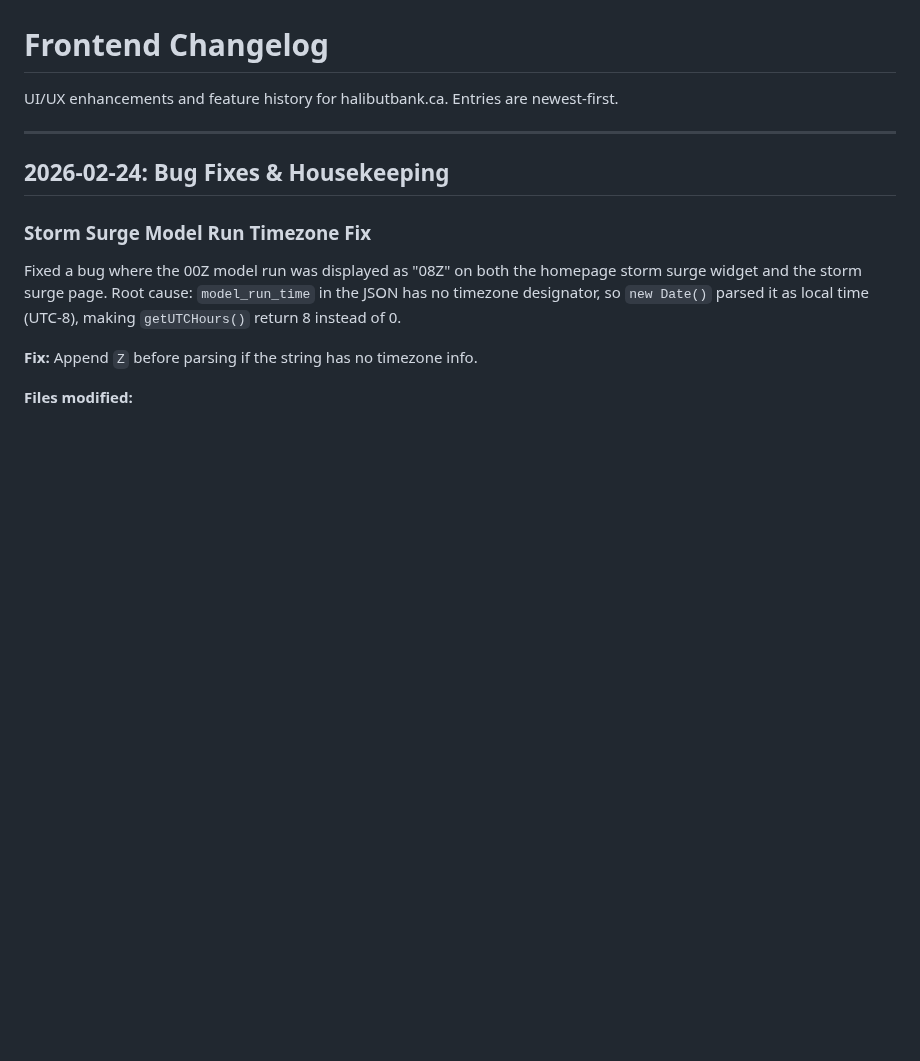
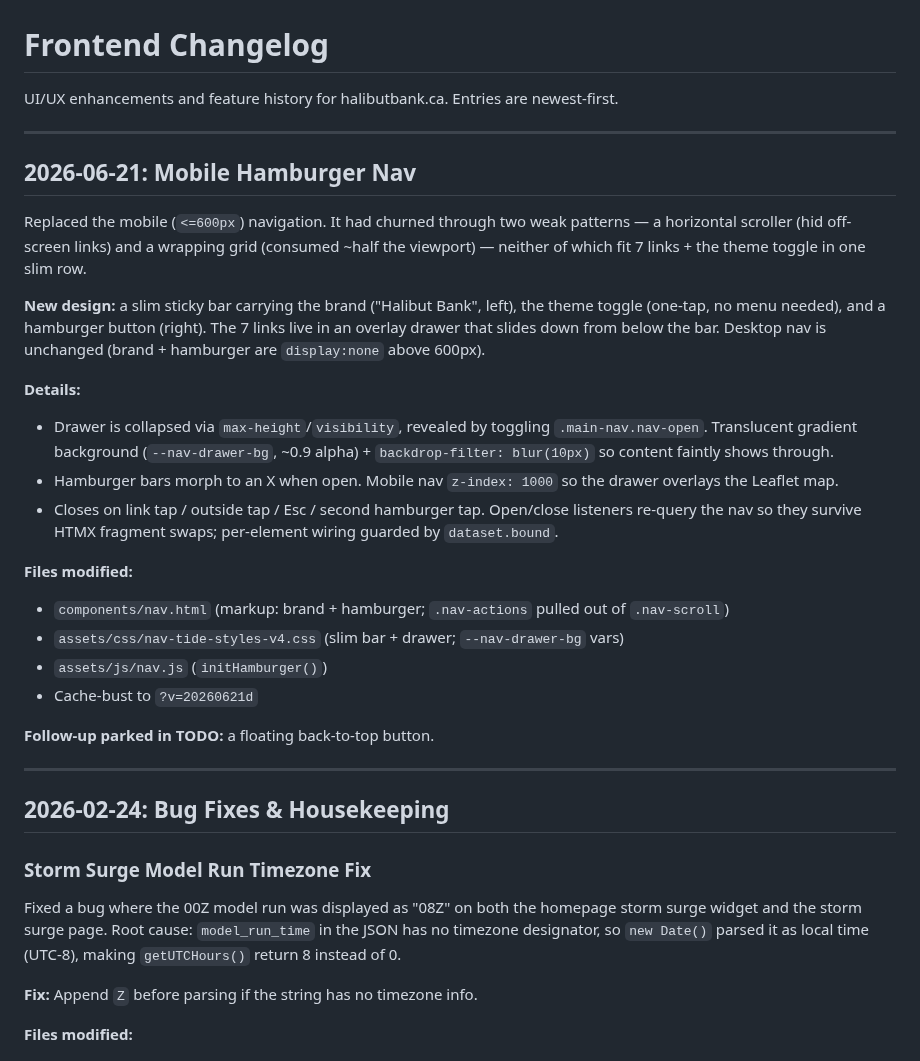
Before and after one commit to Keelando/surf-website, a Markdown page: site/docs/FRONTEND_CHANGELOG.md, the part around the change. Drawn GitHub-style; blank space fills up the shorter version.

Commit message:
Document mobile hamburger nav in frontend changelog
Co-Authored-By: Claude Opus 4.8 <noreply@anthropic.com>

```diff
--- a/site/docs/FRONTEND_CHANGELOG.md
+++ b/site/docs/FRONTEND_CHANGELOG.md
@@ -1,6 +1,39 @@
 # Frontend Changelog
 
 UI/UX enhancements and feature history for halibutbank.ca. Entries are newest-first.
+
+---
+
+## 2026-06-21: Mobile Hamburger Nav
+
+Replaced the mobile (`<=600px`) navigation. It had churned through two weak
+patterns — a horizontal scroller (hid off-screen links) and a wrapping grid
+(consumed ~half the viewport) — neither of which fit 7 links + the theme toggle
+in one slim row.
+
+**New design:** a slim sticky bar carrying the brand ("Halibut Bank", left), the
+theme toggle (one-tap, no menu needed), and a hamburger button (right). The 7
+links live in an overlay drawer that slides down from below the bar. Desktop nav
+is unchanged (brand + hamburger are `display:none` above 600px).
+
+**Details:**
+- Drawer is collapsed via `max-height`/`visibility`, revealed by toggling
+  `.main-nav.nav-open`. Translucent gradient background (`--nav-drawer-bg`,
+  ~0.9 alpha) + `backdrop-filter: blur(10px)` so content faintly shows through.
+- Hamburger bars morph to an X when open. Mobile nav `z-index: 1000` so the
+  drawer overlays the Leaflet map.
+- Closes on link tap / outside tap / Esc / second hamburger tap. Open/close
+  listeners re-query the nav so they survive HTMX fragment swaps; per-element
+  wiring guarded by `dataset.bound`.
+
+**Files modified:**
+- `components/nav.html` (markup: brand + hamburger; `.nav-actions` pulled out of
+  `.nav-scroll`)
+- `assets/css/nav-tide-styles-v4.css` (slim bar + drawer; `--nav-drawer-bg` vars)
+- `assets/js/nav.js` (`initHamburger()`)
+- Cache-bust to `?v=20260621d`
+
+**Follow-up parked in TODO:** a floating back-to-top button.
 
 ---
 
```
